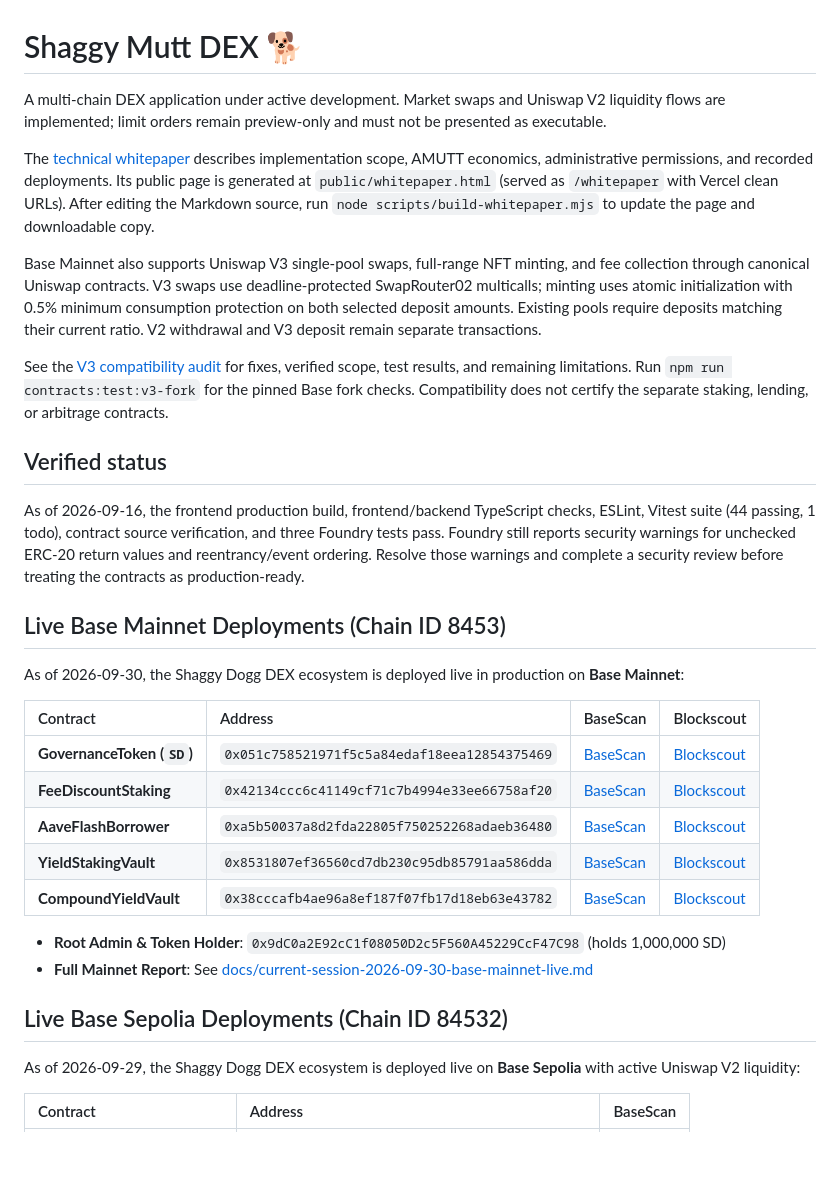
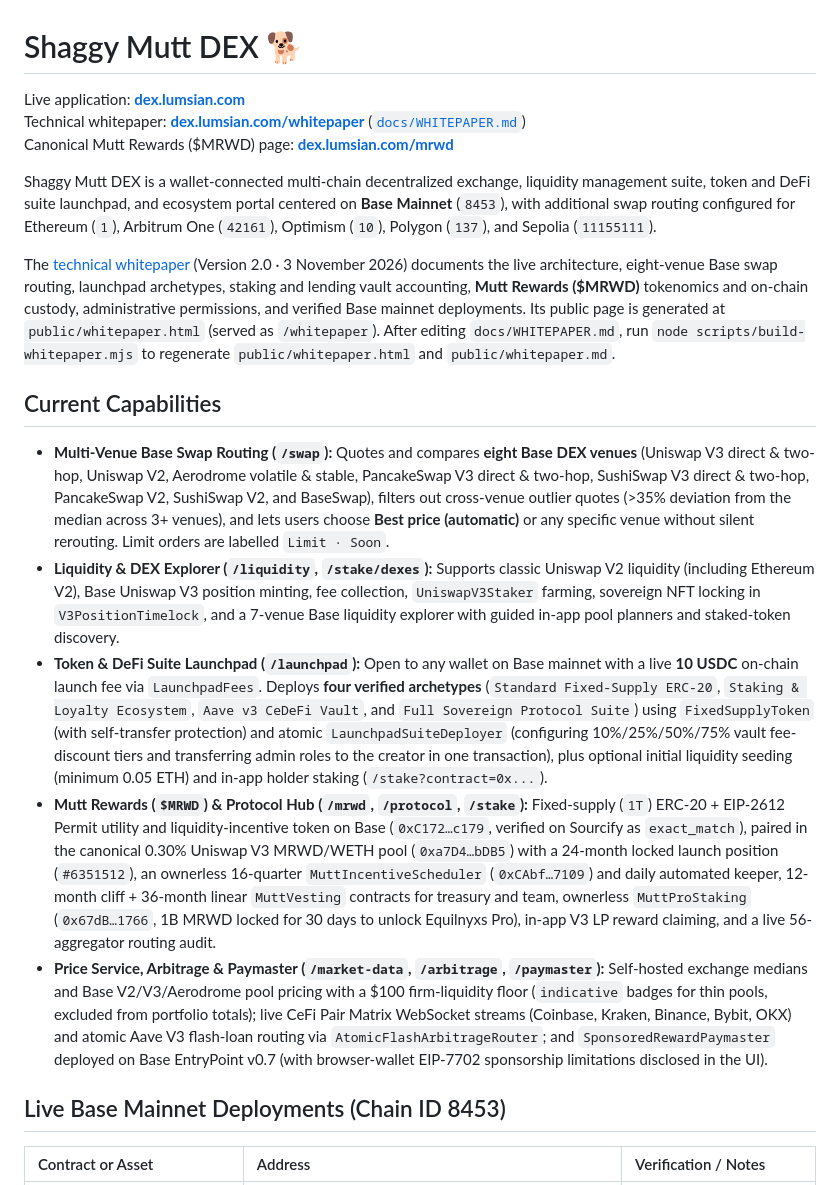
Before and after one commit to rickrichi/shaggy-dogg-dex, a Markdown page: README.md, the part around one of its changes. GitHub-like rendering; blank space fills up the shorter version.

Commit message:
docs(readme): update repository README to current MRWD and Base mainnet state

```diff
--- a/README.md
+++ b/README.md
@@ -1,49 +1,56 @@
 # Shaggy Mutt DEX 🐕
 
-A multi-chain DEX application under active development. Market swaps and Uniswap V2 liquidity
-flows are implemented; limit orders remain preview-only and must not be presented as executable.
+Live application: **[dex.lumsian.com](https://dex.lumsian.com/)**\
+Technical whitepaper: **[dex.lumsian.com/whitepaper](https://dex.lumsian.com/whitepaper)** ([`docs/WHITEPAPER.md`](docs/WHITEPAPER.md))\
+Canonical Mutt Rewards ($MRWD) page: **[dex.lumsian.com/mrwd](https://dex.lumsian.com/mrwd)**
 
-The [technical whitepaper](docs/WHITEPAPER.md) describes implementation scope, AMUTT economics,
-administrative permissions, and recorded deployments. Its public page is generated at
-`public/whitepaper.html` (served as `/whitepaper` with Vercel clean URLs). After editing the
-Markdown source, run `node scripts/build-whitepaper.mjs` to update the page and downloadable copy.
+Shaggy Mutt DEX is a wallet-connected multi-chain decentralized exchange, liquidity management suite,
+token and DeFi suite launchpad, and ecosystem portal centered on **Base Mainnet** (`8453`), with
+additional swap routing configured for Ethereum (`1`), Arbitrum One (`42161`), Optimism (`10`),
+Polygon (`137`), and Sepolia (`11155111`).
 
-Base Mainnet also supports Uniswap V3 single-pool swaps, full-range NFT minting, and fee
-collection through canonical Uniswap contracts. V3 swaps use deadline-protected SwapRouter02
-multicalls; minting uses atomic initialization with 0.5% minimum consumption protection on
-both selected deposit amounts. Existing pools require deposits matching their current ratio.
-V2 withdrawal and V3 deposit remain separate transactions.
+The [technical whitepaper](docs/WHITEPAPER.md) (Version 2.0 · 3 November 2026) documents the live
+architecture, eight-venue Base swap routing, launchpad archetypes, staking and lending vault
+accounting, **Mutt Rewards ($MRWD)** tokenomics and on-chain custody, administrative permissions, and
+verified Base mainnet deployments. Its public page is generated at `public/whitepaper.html` (served
+as `/whitepaper`). After editing `docs/WHITEPAPER.md`, run `node scripts/build-whitepaper.mjs` to
+regenerate `public/whitepaper.html` and `public/whitepaper.md`.
 
-See the [V3 compatibility audit](audit/UNISWAP-V3-COMPATIBILITY.md) for fixes, verified scope,
-test results, and remaining limitations. Run `npm run contracts:test:v3-fork` for the pinned
-Base fork checks. Compatibility does not certify the separate staking, lending, or arbitrage contracts.
+## Current Capabilities
 
-## Verified status
-
-As of 2026-09-16, the frontend production build, frontend/backend TypeScript checks, ESLint,
-Vitest suite (44 passing, 1 todo), contract source verification, and three Foundry tests pass.
-Foundry still reports security warnings for unchecked ERC-20 return values and reentrancy/event
-ordering. Resolve those warnings and complete a security review before treating the contracts as
-production-ready.
+- **Multi-Venue Base Swap Routing (`/swap`):** Quotes and compares **eight Base DEX venues**
+  (Uniswap V3 direct & two-hop, Uniswap V2, Aerodrome volatile & stable, PancakeSwap V3 direct &
+  two-hop, SushiSwap V3 direct & two-hop, PancakeSwap V2, SushiSwap V2, and BaseSwap), filters out
+  cross-venue outlier quotes (>35% deviation from the median across 3+ venues), and lets users
+  choose **Best price (automatic)** or any specific venue without silent rerouting. Limit orders are
+  labelled `Limit · Soon`.
+- **Liquidity & DEX Explorer (`/liquidity`, `/stake/dexes`):** Supports classic Uniswap V2 liquidity
+  (including Ethereum V2), Base Uniswap V3 position minting, fee collection, `UniswapV3Staker`
+  farming, sovereign NFT locking in `V3PositionTimelock`, and a 7-venue Base liquidity explorer with
+  guided in-app pool planners and staked-token discovery.
+- **Token & DeFi Suite Launchpad (`/launchpad`):** Open to any wallet on Base mainnet with a live
+  **10 USDC** on-chain launch fee via `LaunchpadFees`. Deploys **four verified archetypes**
+  (`Standard Fixed-Supply ERC-20`, `Staking & Loyalty Ecosystem`, `Aave v3 CeDeFi Vault`, and
+  `Full Sovereign Protocol Suite`) using `FixedSupplyToken` (with self-transfer protection) and
+  atomic `LaunchpadSuiteDeployer` (configuring 10%/25%/50%/75% vault fee-discount tiers and
+  transferring admin roles to the creator in one transaction), plus optional initial liquidity
+  seeding (minimum 0.05 ETH) and in-app holder staking (`/stake?contract=0x...`).
+- **Mutt Rewards (`$MRWD`) & Protocol Hub (`/mrwd`, `/protocol`, `/stake`):** Fixed-supply (`1T`)
+  ERC-20 + EIP-2612 Permit utility and liquidity-incentive token on Base (`0xC172…c179`, verified on
+  Sourcify as `exact_match`), paired in the canonical 0.30% Uniswap V3 MRWD/WETH pool (`0xa7D4…bDB5`)
+  with a 24-month locked launch position (`#6351512`), an ownerless 16-quarter
+  `MuttIncentiveScheduler` (`0xCAbf…7109`) and daily automated keeper, 12-month cliff + 36-month
+  linear `MuttVesting` contracts for treasury and team, ownerless `MuttProStaking` (`0x67dB…1766`,
+  1B MRWD locked for 30 days to unlock Equilnyxs Pro), in-app V3 LP reward claiming, and a live
+  56-aggregator routing audit.
+- **Price Service, Arbitrage & Paymaster (`/market-data`, `/arbitrage`, `/paymaster`):** Self-hosted
+  exchange medians and Base V2/V3/Aerodrome pool pricing with a $100 firm-liquidity floor
+  (`indicative` badges for thin pools, excluded from portfolio totals); live CeFi Pair Matrix
+  WebSocket streams (Coinbase, Kraken, Binance, Bybit, OKX) and atomic Aave V3 flash-loan routing via
+  `AtomicFlashArbitrageRouter`; and `SponsoredRewardPaymaster` deployed on Base EntryPoint v0.7
+  (with browser-wallet EIP-7702 sponsorship limitations disclosed in the UI).
 
 ## Live Base Mainnet Deployments (Chain ID 8453)
 
-As of 2026-09-30, the Shaggy Dogg DEX ecosystem is deployed live in production on **Base Mainnet**:
-
-| Contract | Address | BaseScan | Blockscout |
-| :--- | :--- | :--- | :--- |
-| **GovernanceToken (`SD`)** | `0x051c758521971f5c5a84edaf18eea12854375469` | [BaseScan](https://basescan.org/address/0x051c758521971f5c5a84edaf18eea12854375469) | [Blockscout](https://base.blockscout.com/address/0x051c758521971f5c5a84edaf18eea12854375469) |
-| **FeeDiscountStaking** | `0x42134ccc6c41149cf71c7b4994e33ee66758af20` | [BaseScan](https://basescan.org/address/0x42134ccc6c41149cf71c7b4994e33ee66758af20) | [Blockscout](https://base.blockscout.com/address/0x42134ccc6c41149cf71c7b4994e33ee66758af20) |
-| **AaveFlashBorrower** | `0xa5b50037a8d2fda22805f750252268adaeb36480` | [BaseScan](https://basescan.org/address/0xa5b50037a8d2fda22805f750252268adaeb36480) | [Blockscout](https://base.blockscout.com/address/0xa5b50037a8d2fda22805f750252268adaeb36480) |
-| **YieldStakingVault** | `0x8531807ef36560cd7db230c95db85791aa586dda` | [BaseScan](https://basescan.org/address/0x8531807ef36560cd7db230c95db85791aa586dda) | [Blockscout](https://base.blockscout.com/address/0x8531807ef36560cd7db230c95db85791aa586dda) |
-| **CompoundYieldVault** | `0x38cccafb4ae96a8ef187f07fb17d18eb63e43782` | [BaseScan](https://basescan.org/address/0x38cccafb4ae96a8ef187f07fb17d18eb63e43782) | [Blockscout](https://base.blockscout.com/address/0x38cccafb4ae96a8ef187f07fb17d18eb63e43782) |
-
-- **Root Admin & Token Holder**: `0x9dC0a2E92cC1f08050D2c5F560A45229CcF47C98` (holds 1,000,000 SD)
-- **Full Mainnet Report**: See [docs/current-session-2026-09-30-base-mainnet-live.md](docs/current-session-2026-09-30-base-mainnet-live.md)
-
-## Live Base Sepolia Deployments (Chain ID 84532)
-
-As of 2026-09-29, the Shaggy Dogg DEX ecosystem is deployed live on **Base Sepolia** with active Uniswap V2 liquidity:
-
-| Contract | Address | BaseScan |
+| Contract or Asset | Address | Verification / Notes |
 | :--- | :--- | :--- |
```
Also changed, not shown: other parts of README.md (+24 -101 lines).
